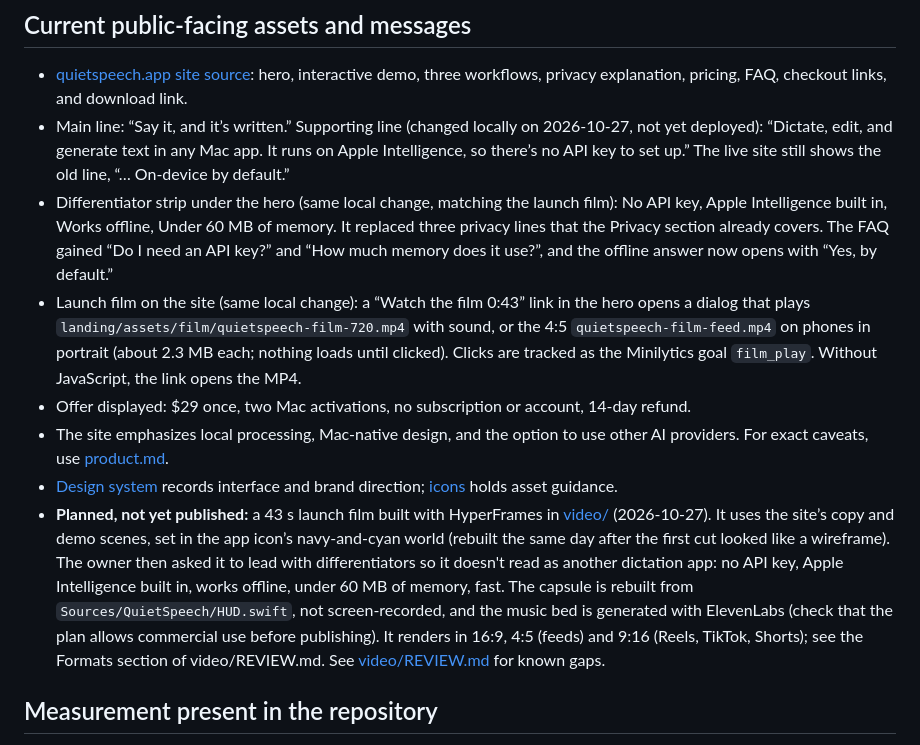
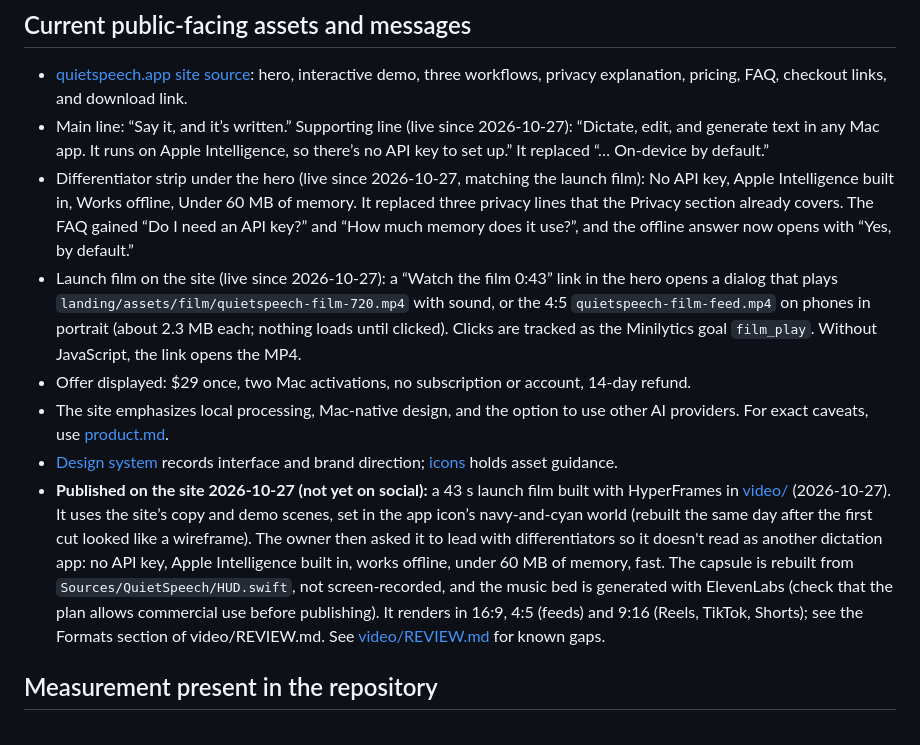
Before and after one commit to harshtomar6/quietspeech, a Markdown page: docs/marketing.md, the part around the change. Rendered like a GitHub page.

Commit message:
Record the site copy and film as live
Co-Authored-By: Claude Opus 5.5 <noreply@anthropic.com>

```diff
--- a/docs/marketing.md
+++ b/docs/marketing.md
@@ -11,13 +11,13 @@ Reviewed: 2026-10-26. Public assets come from the repository; the owner confirme
 ## Current public-facing assets and messages
 
 - [quietspeech.app site source](../landing/index.html): hero, interactive demo, three workflows, privacy explanation, pricing, FAQ, checkout links, and download link.
-- Main line: “Say it, and it’s written.” Supporting line (changed locally on 2026-10-27, not yet deployed): “Dictate, edit, and generate text in any Mac app. It runs on Apple Intelligence, so there’s no API key to set up.” The live site still shows the old line, “… On-device by default.”
-- Differentiator strip under the hero (same local change, matching the launch film): No API key, Apple Intelligence built in, Works offline, Under 60 MB of memory. It replaced three privacy lines that the Privacy section already covers. The FAQ gained “Do I need an API key?” and “How much memory does it use?”, and the offline answer now opens with “Yes, by default.”
-- Launch film on the site (same local change): a “Watch the film 0:43” link in the hero opens a dialog that plays `landing/assets/film/quietspeech-film-720.mp4` with sound, or the 4:5 `quietspeech-film-feed.mp4` on phones in portrait (about 2.3 MB each; nothing loads until clicked). Clicks are tracked as the Minilytics goal `film_play`. Without JavaScript, the link opens the MP4.
+- Main line: “Say it, and it’s written.” Supporting line (live since 2026-10-27): “Dictate, edit, and generate text in any Mac app. It runs on Apple Intelligence, so there’s no API key to set up.” It replaced “… On-device by default.”
+- Differentiator strip under the hero (live since 2026-10-27, matching the launch film): No API key, Apple Intelligence built in, Works offline, Under 60 MB of memory. It replaced three privacy lines that the Privacy section already covers. The FAQ gained “Do I need an API key?” and “How much memory does it use?”, and the offline answer now opens with “Yes, by default.”
+- Launch film on the site (live since 2026-10-27): a “Watch the film 0:43” link in the hero opens a dialog that plays `landing/assets/film/quietspeech-film-720.mp4` with sound, or the 4:5 `quietspeech-film-feed.mp4` on phones in portrait (about 2.3 MB each; nothing loads until clicked). Clicks are tracked as the Minilytics goal `film_play`. Without JavaScript, the link opens the MP4.
 - Offer displayed: $29 once, two Mac activations, no subscription or account, 14-day refund.
 - The site emphasizes local processing, Mac-native design, and the option to use other AI providers. For exact caveats, use [product.md](product.md).
 - [Design system](../design/DESIGN_SYSTEM.md) records interface and brand direction; [icons](../icons/README.md) holds asset guidance.
-- **Planned, not yet published:** a 43 s launch film built with HyperFrames in [video/](../video/SPEC.md) (2026-10-27). It uses the site’s copy and demo scenes, set in the app icon’s navy-and-cyan world (rebuilt the same day after the first cut looked like a wireframe). The owner then asked it to lead with differentiators so it doesn't read as another dictation app: no API key, Apple Intelligence built in, works offline, under 60 MB of memory, fast. The capsule is rebuilt from `Sources/QuietSpeech/HUD.swift`, not screen-recorded, and the music bed is generated with ElevenLabs (check that the plan allows commercial use before publishing). It renders in 16:9, 4:5 (feeds) and 9:16 (Reels, TikTok, Shorts); see the Formats section of video/REVIEW.md. See [video/REVIEW.md](../video/REVIEW.md) for known gaps.
+- **Published on the site 2026-10-27 (not yet on social):** a 43 s launch film built with HyperFrames in [video/](../video/SPEC.md) (2026-10-27). It uses the site’s copy and demo scenes, set in the app icon’s navy-and-cyan world (rebuilt the same day after the first cut looked like a wireframe). The owner then asked it to lead with differentiators so it doesn't read as another dictation app: no API key, Apple Intelligence built in, works offline, under 60 MB of memory, fast. The capsule is rebuilt from `Sources/QuietSpeech/HUD.swift`, not screen-recorded, and the music bed is generated with ElevenLabs (check that the plan allows commercial use before publishing). It renders in 16:9, 4:5 (feeds) and 9:16 (Reels, TikTok, Shorts); see the Formats section of video/REVIEW.md. See [video/REVIEW.md](../video/REVIEW.md) for known gaps.
 
 ## Measurement present in the repository
 
```
